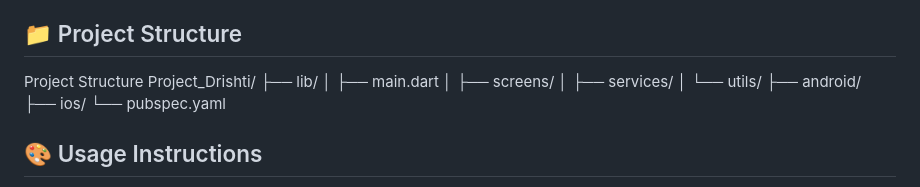
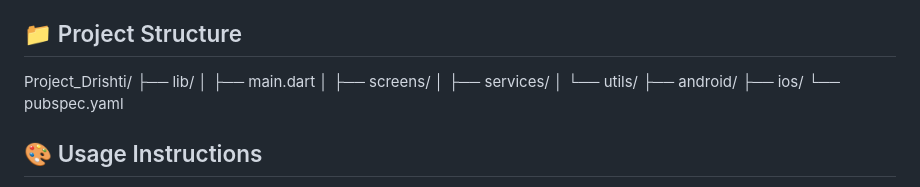
Before and after one commit to theaashaychahande/Project_Drishti, a Markdown page: README.md, the part around the change. Drawn GitHub-style.

Commit message:
Refine project structure section in README
Removed redundant 'Project Structure' heading and adjusted formatting.

```diff
--- a/README.md
+++ b/README.md
@@ -62,7 +62,6 @@
 - **Platform:** Android
 
 ## 📁 Project Structure
-Project Structure
 Project_Drishti/
 ├── lib/
 │   ├── main.dart
@@ -72,7 +71,6 @@ Project_Drishti/
 ├── android/
 ├── ios/
 └── pubspec.yaml
-
 
 ## 🎨 Usage Instructions
 
```
